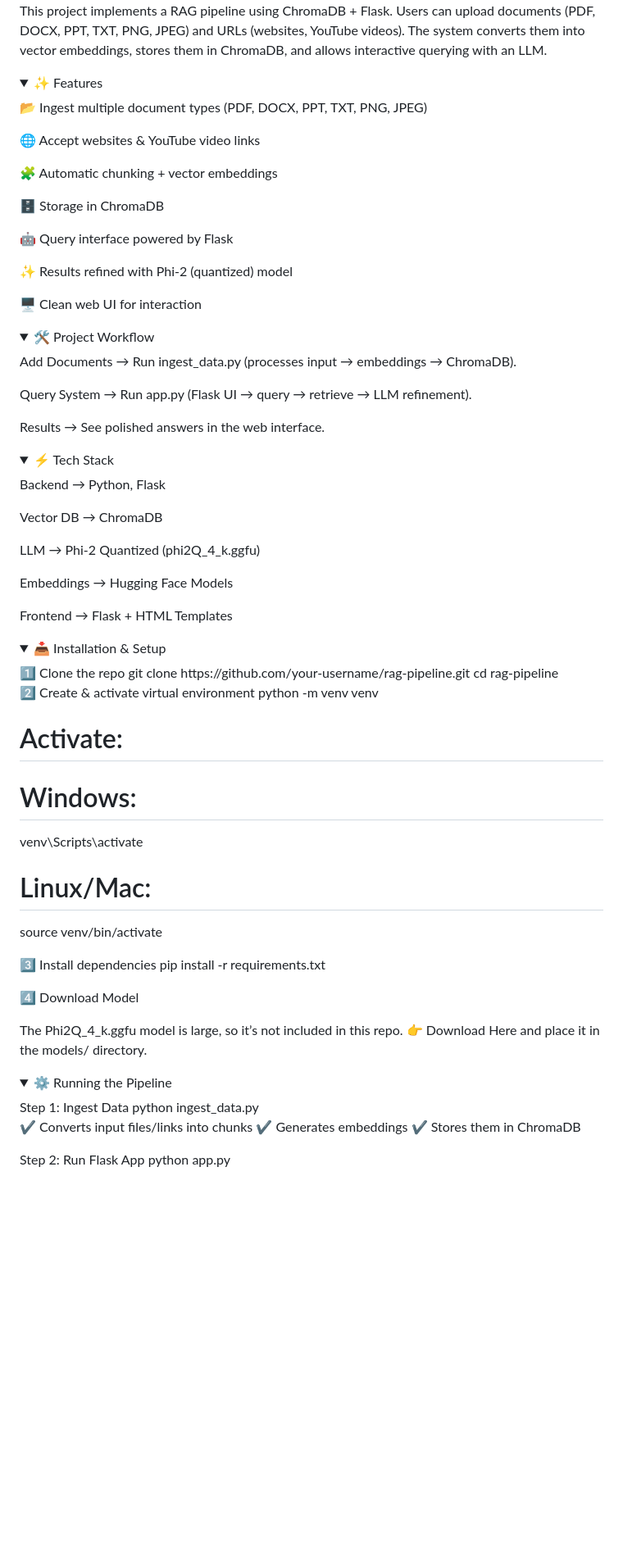
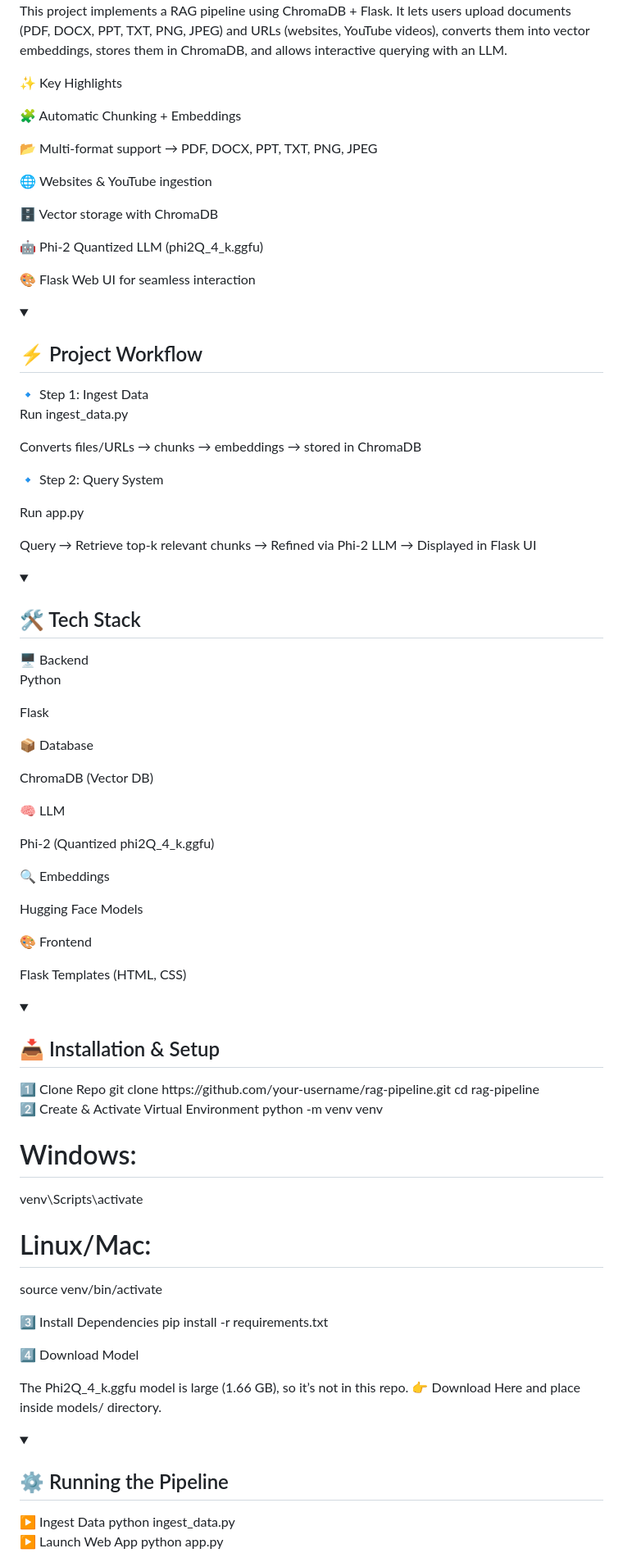
Before and after one commit to KI-REPOS/DRAG, a Markdown page: README.md, the part around the change printed below. Shown: that part at 82% size. Drawn GitHub-style; folded sections open; blank space fills up the shorter version.

```diff
--- a/README.md
+++ b/README.md
@@ -2,80 +3,86 @@
 
 This project implements a RAG pipeline using ChromaDB + Flask.
-Users can upload documents (PDF, DOCX, PPT, TXT, PNG, JPEG) and URLs (websites, YouTube videos).
-The system converts them into vector embeddings, stores them in ChromaDB, and allows interactive querying with an LLM.
+It lets users upload documents (PDF, DOCX, PPT, TXT, PNG, JPEG) and URLs (websites, YouTube videos), converts them into vector embeddings, stores them in ChromaDB, and allows interactive querying with an LLM.
 
-<details> <summary>✨ Features</summary>
+✨ Key Highlights
 
-📂 Ingest multiple document types (PDF, DOCX, PPT, TXT, PNG, JPEG)
+🧩 Automatic Chunking + Embeddings
 
-🌐 Accept websites & YouTube video links
+📂 Multi-format support → PDF, DOCX, PPT, TXT, PNG, JPEG
 
-🧩 Automatic chunking + vector embeddings
+🌐 Websites & YouTube ingestion
 
-🗄️ Storage in ChromaDB
+🗄️ Vector storage with ChromaDB
 
-🤖 Query interface powered by Flask
+🤖 Phi-2 Quantized LLM (phi2Q_4_k.ggfu)
 
-✨ Results refined with Phi-2 (quantized) model
+🎨 Flask Web UI for seamless interaction
 
-🖥️ Clean web UI for interaction
+<details> <summary><h2>⚡ Project Workflow</h2></summary>
+🔹 Step 1: Ingest Data
+
+Run ingest_data.py
+
+Converts files/URLs → chunks → embeddings → stored in ChromaDB
+
+🔹 Step 2: Query System
+
+Run app.py
+
+Query → Retrieve top-k relevant chunks → Refined via Phi-2 LLM → Displayed in Flask UI
 
 </details>
-<details> <summary>🛠️ Project Workflow</summary>
+<details> <summary><h2>🛠️ Tech Stack</h2></summary>
+🖥️ Backend
 
-Add Documents → Run ingest_data.py (processes input → embeddings → ChromaDB).
+Python
 
-Query System → Run app.py (Flask UI → query → retrieve → LLM refinement).
+Flask
 
-Results → See polished answers in the web interface.
+📦 Database
+
+ChromaDB (Vector DB)
+
+🧠 LLM
+
+Phi-2 (Quantized phi2Q_4_k.ggfu)
+
+🔍 Embeddings
+
+Hugging Face Models
+
+🎨 Frontend
+
+Flask Templates (HTML, CSS)
 
 </details>
-<details> <summary>⚡ Tech Stack</summary>
-
-Backend → Python, Flask
-
-Vector DB → ChromaDB
-
-LLM → Phi-2 Quantized (phi2Q_4_k.ggfu)
-
-Embeddings → Hugging Face Models
-
-Frontend → Flask + HTML Templates
-
-</details>
-<details> <summary>📥 Installation & Setup</summary>
-1️⃣ Clone the repo
+<details> <summary><h2>📥 Installation & Setup</h2></summary>
+1️⃣ Clone Repo
 git clone https://github.com/your-username/rag-pipeline.git
 cd rag-pipeline
 
-2️⃣ Create & activate virtual environment
+2️⃣ Create & Activate Virtual Environment
 python -m venv venv
-# Activate:
 # Windows:
 venv\Scripts\activate
 # Linux/Mac:
 source venv/bin/activate
 
-3️⃣ Install dependencies
+3️⃣ Install Dependencies
 pip install -r requirements.txt
 
 4️⃣ Download Model
 
-The Phi2Q_4_k.ggfu model is large, so it’s not included in this repo.
+The Phi2Q_4_k.ggfu model is large (1.66 GB), so it’s not in this repo.
 👉 Download Here
- and place it in the models/ directory.
+ and place inside models/ directory.
 
 </details>
-<details> <summary>⚙️ Running the Pipeline</summary>
-Step 1: Ingest Data
+<details> <summary><h2>⚙️ Running the Pipeline</h2></summary>
+▶️ Ingest Data
 python ingest_data.py
 
-
-✔️ Converts input files/links into chunks
-✔️ Generates embeddings
-✔️ Stores them in ChromaDB
-
-Step 2: Run Flask App
+▶️ Launch Web App
 python app.py
 
 
```
Also changed, not shown: other parts of README.md (+29 -31 lines).
